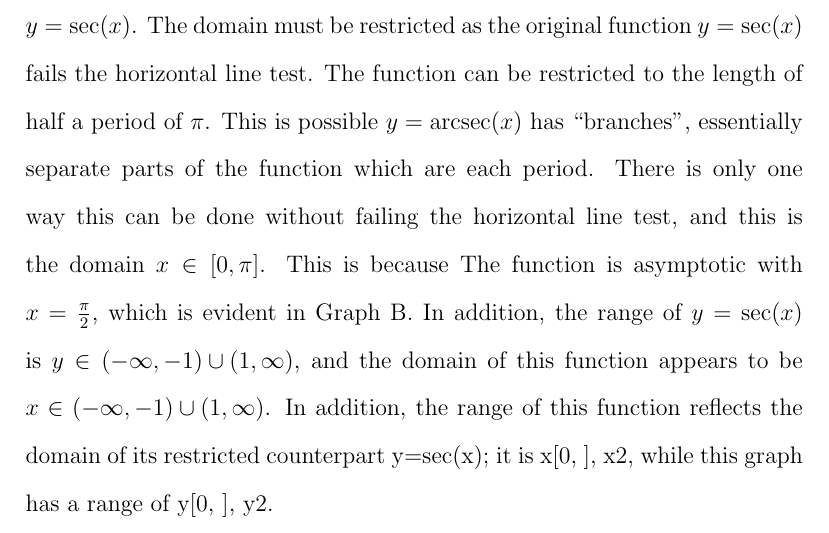
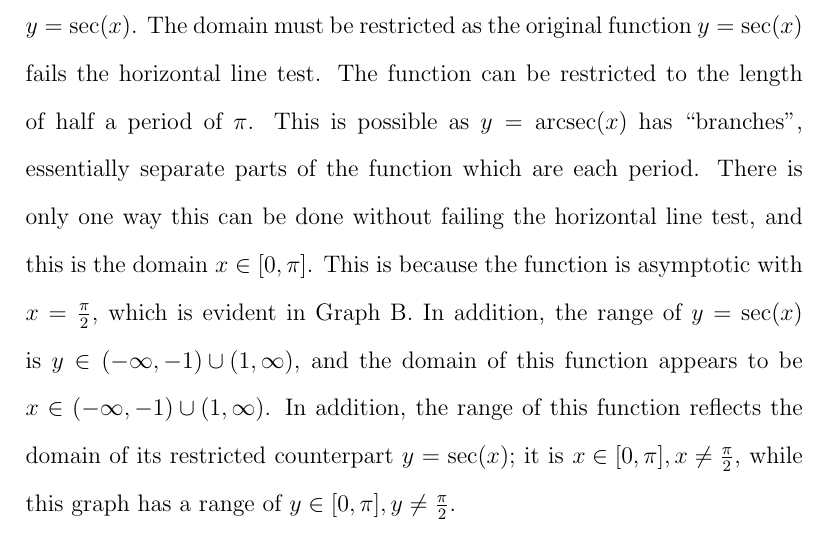
Before and after one commit to abhiaagarwal/precalculus-paper, a LaTeX document (main.tex, which reads sections/subsections/graphB.tex): part of page 4 of 4, cut so that both start at the same text. Compiled offline with pdfLaTeX.

Commit message:
Finish Graph B

```diff
--- a/sections/subsections/graphB.tex
+++ b/sections/subsections/graphB.tex
@@ -4,8 +4,8 @@ Graph B is $y=\arcsec(x)$.
 Arcsecant or Inverse Secant gives a positive output whose angle resides in Quadrants I and II, and is the inverse function of $y=\sec(x)$.
 The domain must be restricted as the original function $y=\sec(x)$ fails the horizontal line test.
 The function can be restricted to the length of half a period of $\pi$.
-This is possible $y=\arcsec(x)$ has “branches”, essentially separate parts of the function which are each period.
+This is possible as $y=\arcsec(x)$ has “branches”, essentially separate parts of the function which are each period.
 There is only one way this can be done without failing the horizontal line test, and this is the domain $x \in{[0,\pi]}$.
-This is because The function is asymptotic with $x=\frac{\pi}{2}$, which is evident in Graph B.
+This is because the function is asymptotic with $x=\frac{\pi}{2}$, which is evident in Graph B.
 In addition, the range of $y=\sec(x)$ is $y \in {{({-\infty}, {-1})} \cup {(1, {\infty})}}$, and the domain of this function appears to be $x \in {{({-\infty}, {-1})} \cup {(1, {\infty})}}$.
-In addition, the range of this function reflects the domain of its restricted counterpart y=sec(x); it is x[0, ], x2, while this graph has a range of y[0, ], y2.
+In addition, the range of this function reflects the domain of its restricted counterpart $y=\sec(x)$; it is ${x \in {[0, \pi]}}, {x \neq \frac{\pi}{2}}$, while this graph has a range of ${y \in {[0, \pi]}}, {y \neq \frac{\pi}{2}}$.
```
